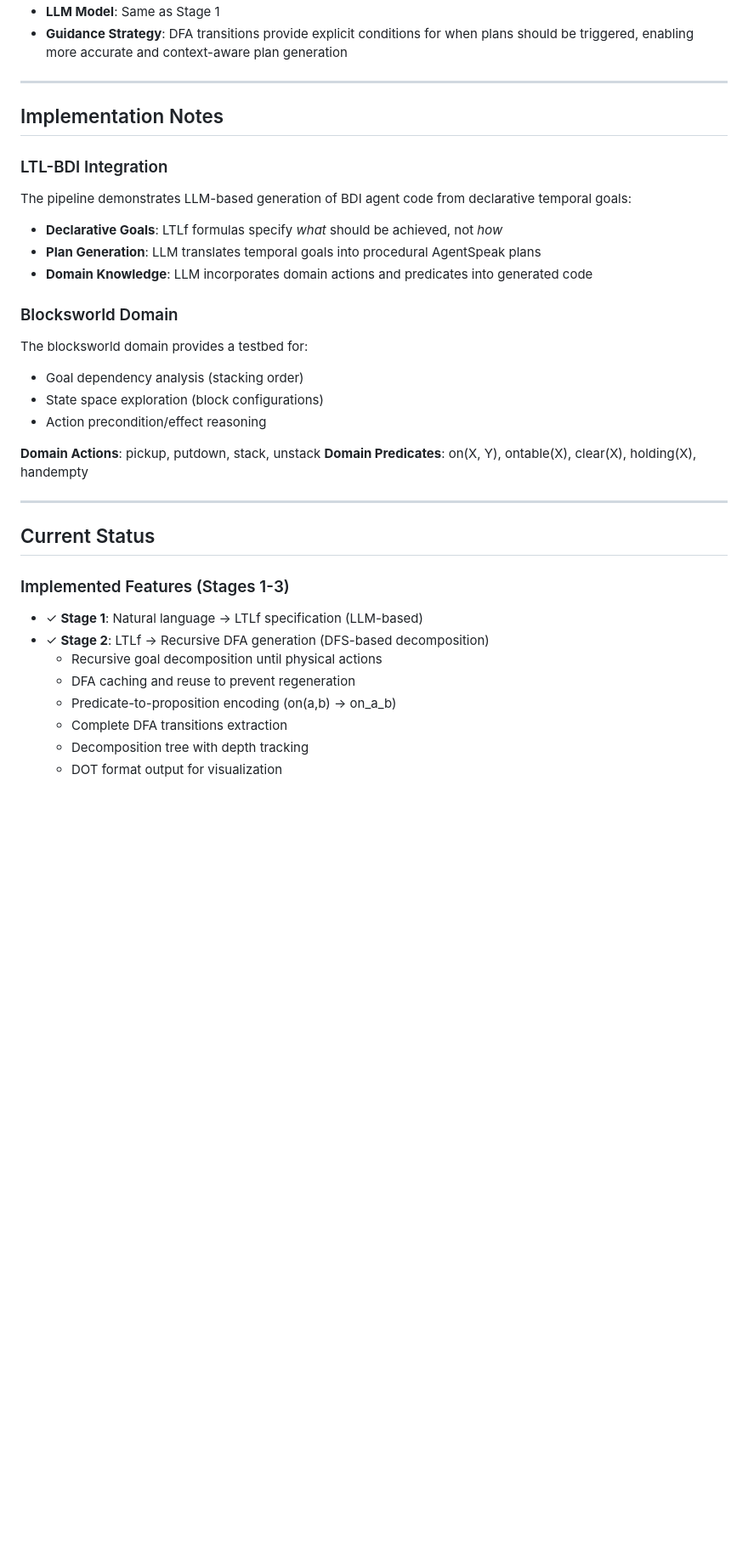
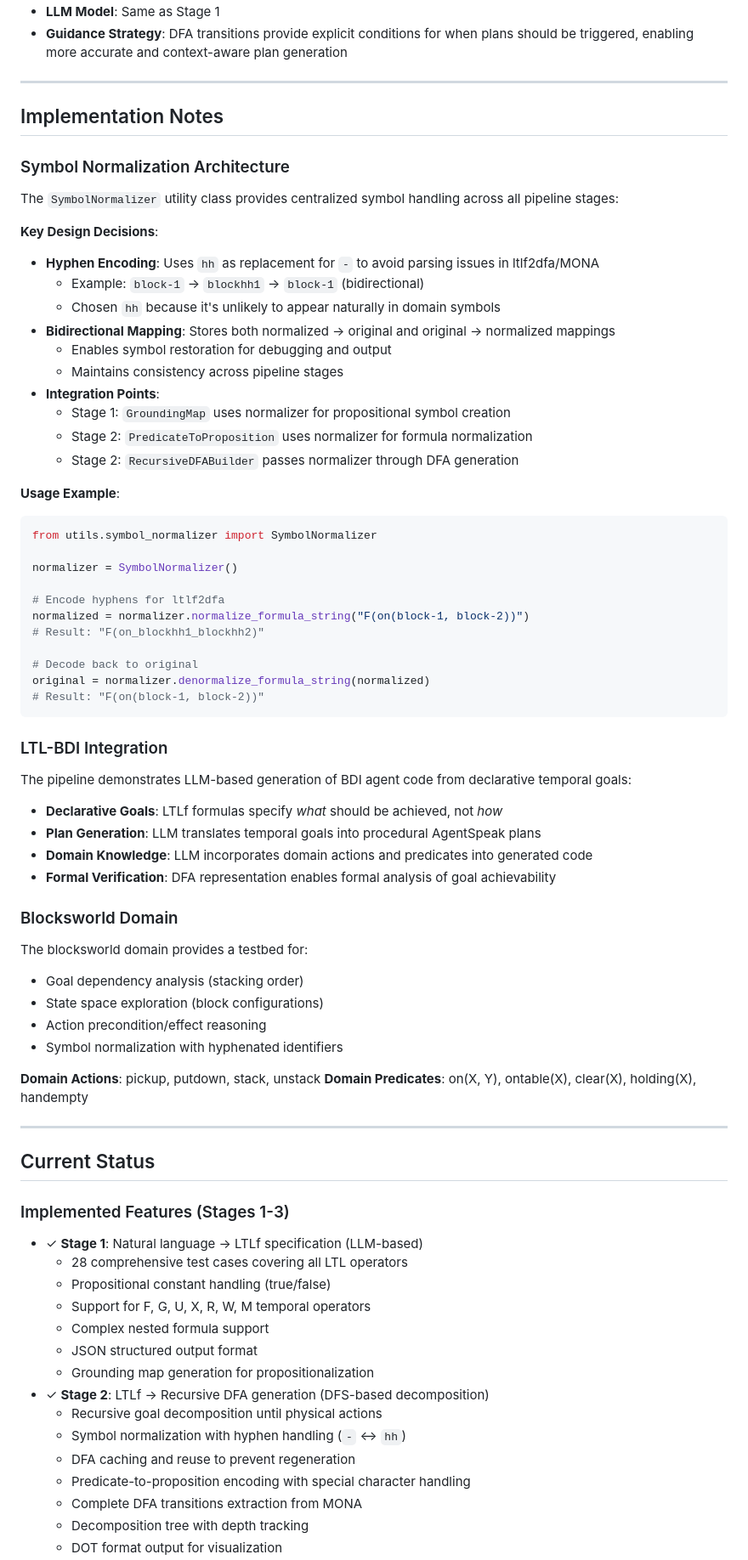
Before and after one commit to RockYYY888/llm-bdi-pipeline, a Markdown page: README.md, the part around one of its changes. Shown at 85% size. Rendered like a GitHub page; blank space fills up the shorter version.

````diff
--- a/README.md
+++ b/README.md
@@ -329,17 +364,49 @@ python temp/test_ltlf2dfa.py
 
 ## Implementation Notes
 
+### Symbol Normalization Architecture
+The `SymbolNormalizer` utility class provides centralized symbol handling across all pipeline stages:
+
+**Key Design Decisions**:
+- **Hyphen Encoding**: Uses `hh` as replacement for `-` to avoid parsing issues in ltlf2dfa/MONA
+  - Example: `block-1` → `blockhh1` → `block-1` (bidirectional)
+  - Chosen `hh` because it's unlikely to appear naturally in domain symbols
+- **Bidirectional Mapping**: Stores both normalized → original and original → normalized mappings
+  - Enables symbol restoration for debugging and output
+  - Maintains consistency across pipeline stages
+- **Integration Points**:
+  - Stage 1: `GroundingMap` uses normalizer for propositional symbol creation
+  - Stage 2: `PredicateToProposition` uses normalizer for formula normalization
+  - Stage 2: `RecursiveDFABuilder` passes normalizer through DFA generation
+
+**Usage Example**:
+```python
+from utils.symbol_normalizer import SymbolNormalizer
+
+normalizer = SymbolNormalizer()
+
+# Encode hyphens for ltlf2dfa
+normalized = normalizer.normalize_formula_string("F(on(block-1, block-2))")
+# Result: "F(on_blockhh1_blockhh2)"
+
+# Decode back to original
+original = normalizer.denormalize_formula_string(normalized)
+# Result: "F(on(block-1, block-2))"
+```
+
 ### LTL-BDI Integration
 The pipeline demonstrates LLM-based generation of BDI agent code from declarative temporal goals:
 - **Declarative Goals**: LTLf formulas specify *what* should be achieved, not *how*
 - **Plan Generation**: LLM translates temporal goals into procedural AgentSpeak plans
 - **Domain Knowledge**: LLM incorporates domain actions and predicates into generated code
+- **Formal Verification**: DFA representation enables formal analysis of goal achievability
 
 ### Blocksworld Domain
 The blocksworld domain provides a testbed for:
 - Goal dependency analysis (stacking order)
 - State space exploration (block configurations)
 - Action precondition/effect reasoning
+- Symbol normalization with hyphenated identifiers
 
 **Domain Actions**: pickup, putdown, stack, unstack
 **Domain Predicates**: on(X, Y), ontable(X), clear(X), holding(X), handempty
@@ -350,10 +417,17 @@ The blocksworld domain provides a testbed for:
 
 ### Implemented Features (Stages 1-3)
 - ✓ **Stage 1**: Natural language → LTLf specification (LLM-based)
+  - 28 comprehensive test cases covering all LTL operators
+  - Propositional constant handling (true/false)
+  - Support for F, G, U, X, R, W, M temporal operators
+  - Complex nested formula support
+  - JSON structured output format
+  - Grounding map generation for propositionalization
 - ✓ **Stage 2**: LTLf → Recursive DFA generation (DFS-based decomposition)
   - Recursive goal decomposition until physical actions
+  - Symbol normalization with hyphen handling (`-` ↔ `hh`)
   - DFA caching and reuse to prevent regeneration
-  - Predicate-to-proposition encoding (on(a,b) → on_a_b)
-  - Complete DFA transitions extraction
+  - Predicate-to-proposition encoding with special character handling
+  - Complete DFA transitions extraction from MONA
   - Decomposition tree with depth tracking
   - DOT format output for visualization
````
Also changed, not shown: other parts of README.md (+100 -55 lines).
